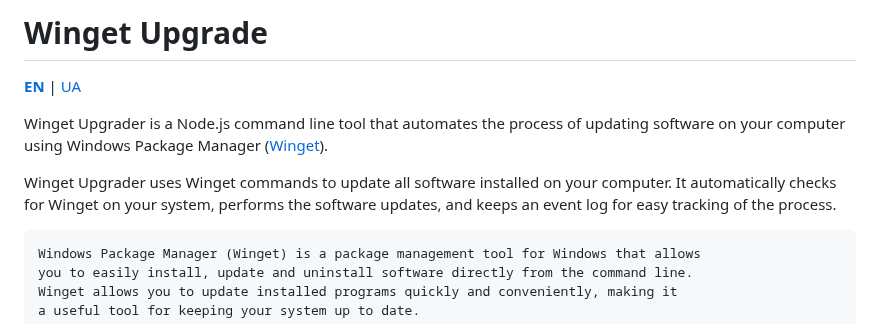
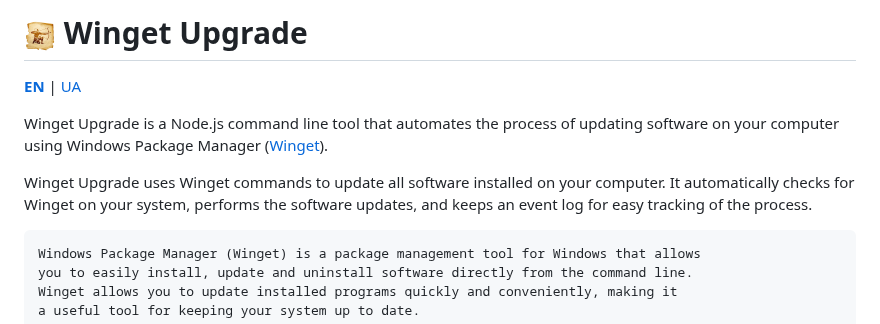
Before and after one commit to sergeiown/Winget_Upgrade, a Markdown page: readme.md, the part around the change. GitHub-like rendering; pictures changed too: docs/icon.png (added).

````diff
--- a/readme.md
+++ b/readme.md
@@ -1,10 +1,10 @@
-# Winget Upgrade
+# <img src="docs/icon.png" width="32" height="32" valign="bottom"> Winget Upgrade
 
 **[EN](https://github.com/sergeiown/Winget_Upgrade/blob/main/readme.md)** | [UA](https://github.com/sergeiown/Winget_Upgrade/blob/main/readme_ua.md)
 
-Winget Upgrader is a Node.js command line tool that automates the process of updating software on your computer using Windows Package Manager ([Winget](https://learn.microsoft.com/en-us/windows/package-manager/winget/)).
+Winget Upgrade is a Node.js command line tool that automates the process of updating software on your computer using Windows Package Manager ([Winget](https://learn.microsoft.com/en-us/windows/package-manager/winget/)).
 
-Winget Upgrader uses Winget commands to update all software installed on your computer. It automatically checks for Winget on your system, performs the software updates, and keeps an event log for easy tracking of the process.
+Winget Upgrade uses Winget commands to update all software installed on your computer. It automatically checks for Winget on your system, performs the software updates, and keeps an event log for easy tracking of the process.
 
 ```
 Windows Package Manager (Winget) is a package management tool for Windows that allows
````
Also changed, not shown: readme_ua.md (+3 -3 lines), 2 other files.
